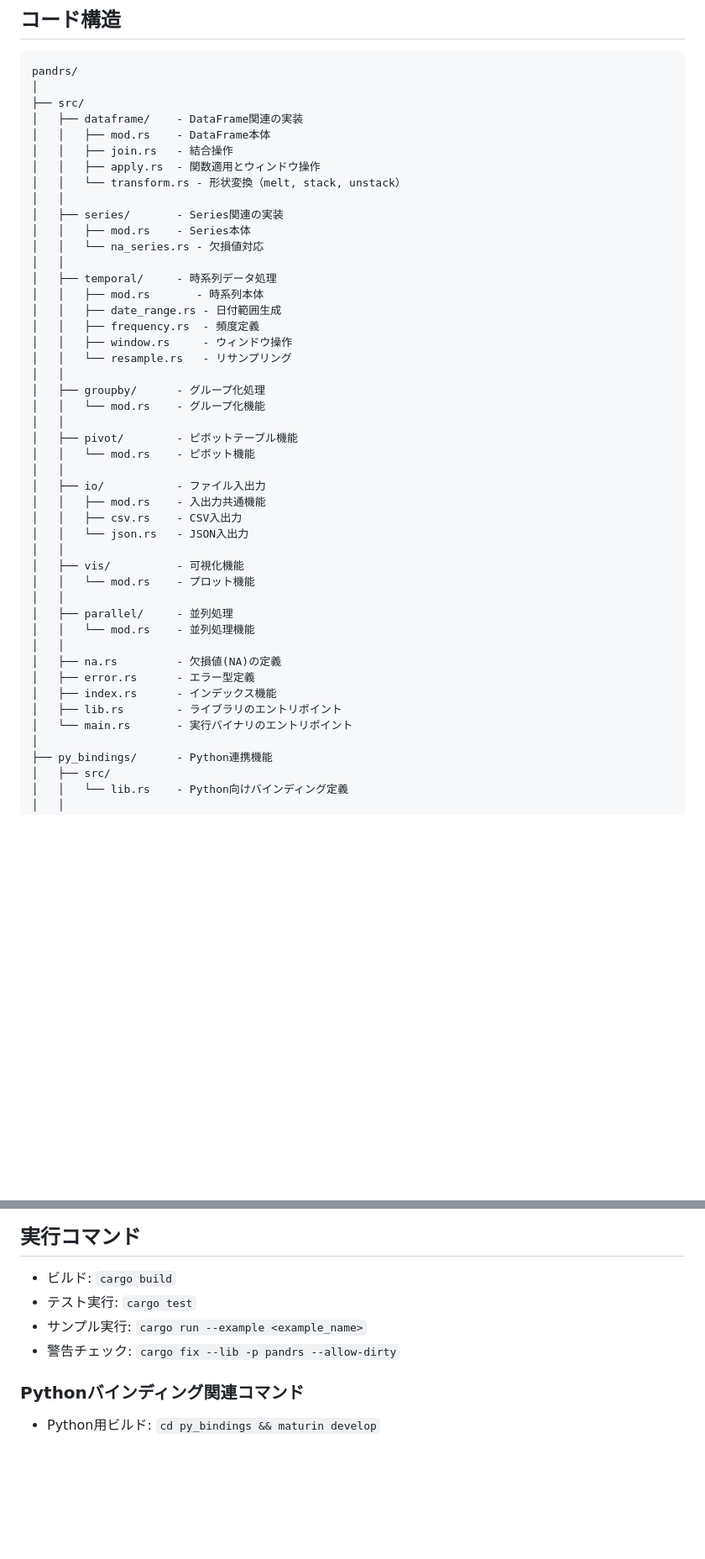
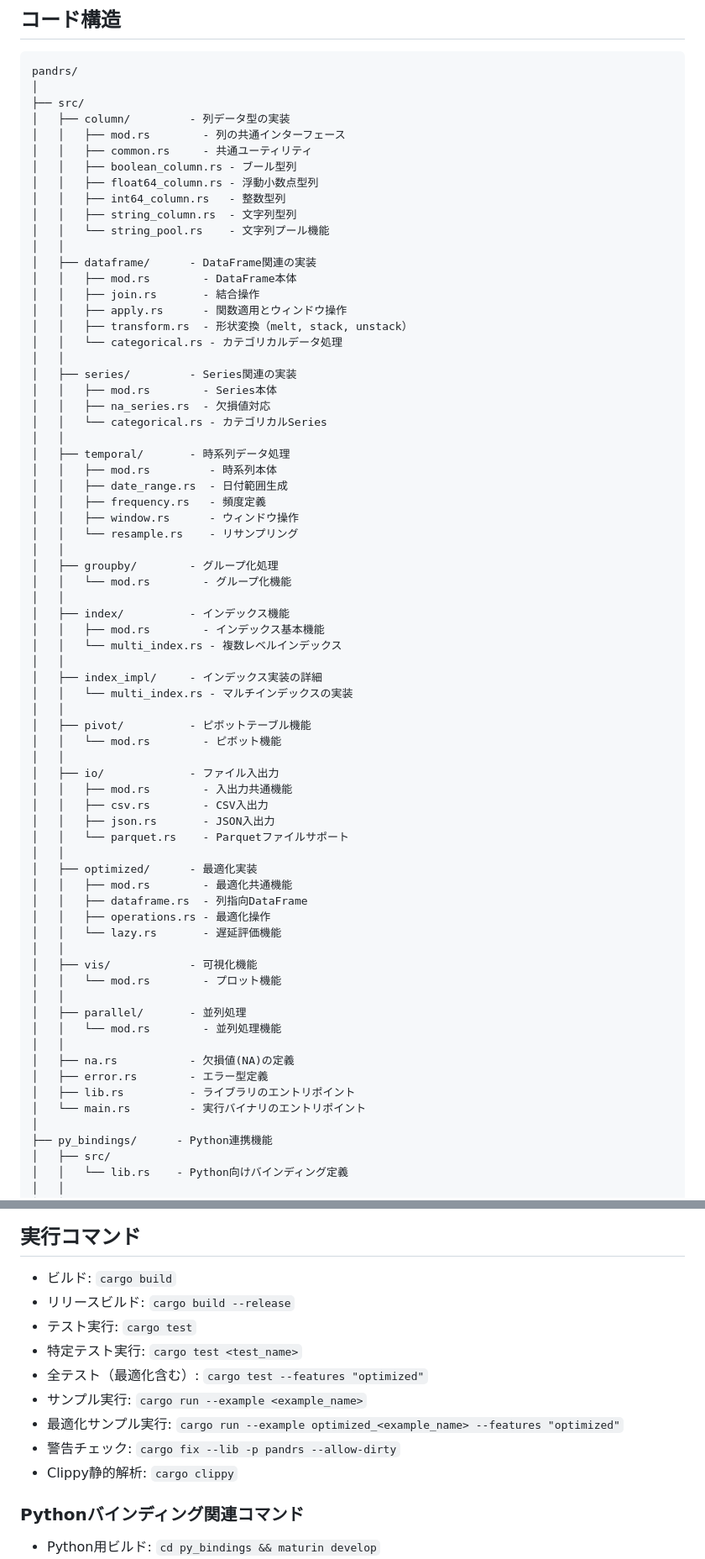
Before and after one commit to cool-japan/pandrs, a Markdown page: CLAUDE.md, 2 parts joined by grey strips. Shown at 84% size. Rendered like a GitHub page; blank space fills up the shorter version.

```diff
--- a/CLAUDE.md
+++ b/CLAUDE.md
@@ -159,45 +190,69 @@ PandRSはRustで実装されたデータ分析用DataFrameライブラリです
 pandrs/
 │
 ├── src/
-│   ├── dataframe/    - DataFrame関連の実装
-│   │   ├── mod.rs    - DataFrame本体
-│   │   ├── join.rs   - 結合操作
-│   │   ├── apply.rs  - 関数適用とウィンドウ操作
-│   │   └── transform.rs - 形状変換（melt, stack, unstack）
+│   ├── column/         - 列データ型の実装
+│   │   ├── mod.rs        - 列の共通インターフェース
+│   │   ├── common.rs     - 共通ユーティリティ
+│   │   ├── boolean_column.rs - ブール型列
+│   │   ├── float64_column.rs - 浮動小数点型列
+│   │   ├── int64_column.rs   - 整数型列
+│   │   ├── string_column.rs  - 文字列型列
+│   │   └── string_pool.rs    - 文字列プール機能
 │   │
-│   ├── series/       - Series関連の実装
-│   │   ├── mod.rs    - Series本体
-│   │   └── na_series.rs - 欠損値対応
+│   ├── dataframe/      - DataFrame関連の実装
+│   │   ├── mod.rs        - DataFrame本体
+│   │   ├── join.rs       - 結合操作
+│   │   ├── apply.rs      - 関数適用とウィンドウ操作
+│   │   ├── transform.rs  - 形状変換（melt, stack, unstack）
+│   │   └── categorical.rs - カテゴリカルデータ処理
 │   │
-│   ├── temporal/     - 時系列データ処理
-│   │   ├── mod.rs       - 時系列本体
-│   │   ├── date_range.rs - 日付範囲生成
-│   │   ├── frequency.rs  - 頻度定義
-│   │   ├── window.rs     - ウィンドウ操作
-│   │   └── resample.rs   - リサンプリング
+│   ├── series/         - Series関連の実装
+│   │   ├── mod.rs        - Series本体
+│   │   ├── na_series.rs  - 欠損値対応
+│   │   └── categorical.rs - カテゴリカルSeries
 │   │
-│   ├── groupby/      - グループ化処理
-│   │   └── mod.rs    - グループ化機能
+│   ├── temporal/       - 時系列データ処理
+│   │   ├── mod.rs         - 時系列本体
+│   │   ├── date_range.rs  - 日付範囲生成
+│   │   ├── frequency.rs   - 頻度定義
+│   │   ├── window.rs      - ウィンドウ操作
+│   │   └── resample.rs    - リサンプリング
 │   │
-│   ├── pivot/        - ピボットテーブル機能
-│   │   └── mod.rs    - ピボット機能
+│   ├── groupby/        - グループ化処理
+│   │   └── mod.rs        - グループ化機能
 │   │
-│   ├── io/           - ファイル入出力
-│   │   ├── mod.rs    - 入出力共通機能
-│   │   ├── csv.rs    - CSV入出力
-│   │   └── json.rs   - JSON入出力
+│   ├── index/          - インデックス機能
+│   │   ├── mod.rs        - インデックス基本機能
+│   │   └── multi_index.rs - 複数レベルインデックス
 │   │
-│   ├── vis/          - 可視化機能
-│   │   └── mod.rs    - プロット機能
+│   ├── index_impl/     - インデックス実装の詳細
+│   │   └── multi_index.rs - マルチインデックスの実装
 │   │
-│   ├── parallel/     - 並列処理
-│   │   └── mod.rs    - 並列処理機能
+│   ├── pivot/          - ピボットテーブル機能
+│   │   └── mod.rs        - ピボット機能
 │   │
-│   ├── na.rs         - 欠損値(NA)の定義
-│   ├── error.rs      - エラー型定義
-│   ├── index.rs      - インデックス機能
-│   ├── lib.rs        - ライブラリのエントリポイント
-│   └── main.rs       - 実行バイナリのエントリポイント
+│   ├── io/             - ファイル入出力
+│   │   ├── mod.rs        - 入出力共通機能
+│   │   ├── csv.rs        - CSV入出力
+│   │   ├── json.rs       - JSON入出力
+│   │   └── parquet.rs    - Parquetファイルサポート
+│   │
+│   ├── optimized/      - 最適化実装
+│   │   ├── mod.rs        - 最適化共通機能
+│   │   ├── dataframe.rs  - 列指向DataFrame
+│   │   ├── operations.rs - 最適化操作
+│   │   └── lazy.rs       - 遅延評価機能
+│   │
+│   ├── vis/            - 可視化機能
+│   │   └── mod.rs        - プロット機能
+│   │
+│   ├── parallel/       - 並列処理
+│   │   └── mod.rs        - 並列処理機能
+│   │
+│   ├── na.rs           - 欠損値(NA)の定義
+│   ├── error.rs        - エラー型定義
+│   ├── lib.rs          - ライブラリのエントリポイント
+│   └── main.rs         - 実行バイナリのエントリポイント
 │
 ├── py_bindings/      - Python連携機能
 │   ├── src/
@@ -243,9 +298,14 @@ pandrs/
 ## 実行コマンド
 
 - ビルド: `cargo build`
+- リリースビルド: `cargo build --release`
 - テスト実行: `cargo test`
+- 特定テスト実行: `cargo test <test_name>`
+- 全テスト（最適化含む）: `cargo test --features "optimized"`
 - サンプル実行: `cargo run --example <example_name>`
+- 最適化サンプル実行: `cargo run --example optimized_<example_name> --features "optimized"`
 - 警告チェック: `cargo fix --lib -p pandrs --allow-dirty`
+- Clippy静的解析: `cargo clippy`
 
 ### Pythonバインディング関連コマンド
 
```
Also changed, not shown: other parts of CLAUDE.md (+49 -4 lines).
